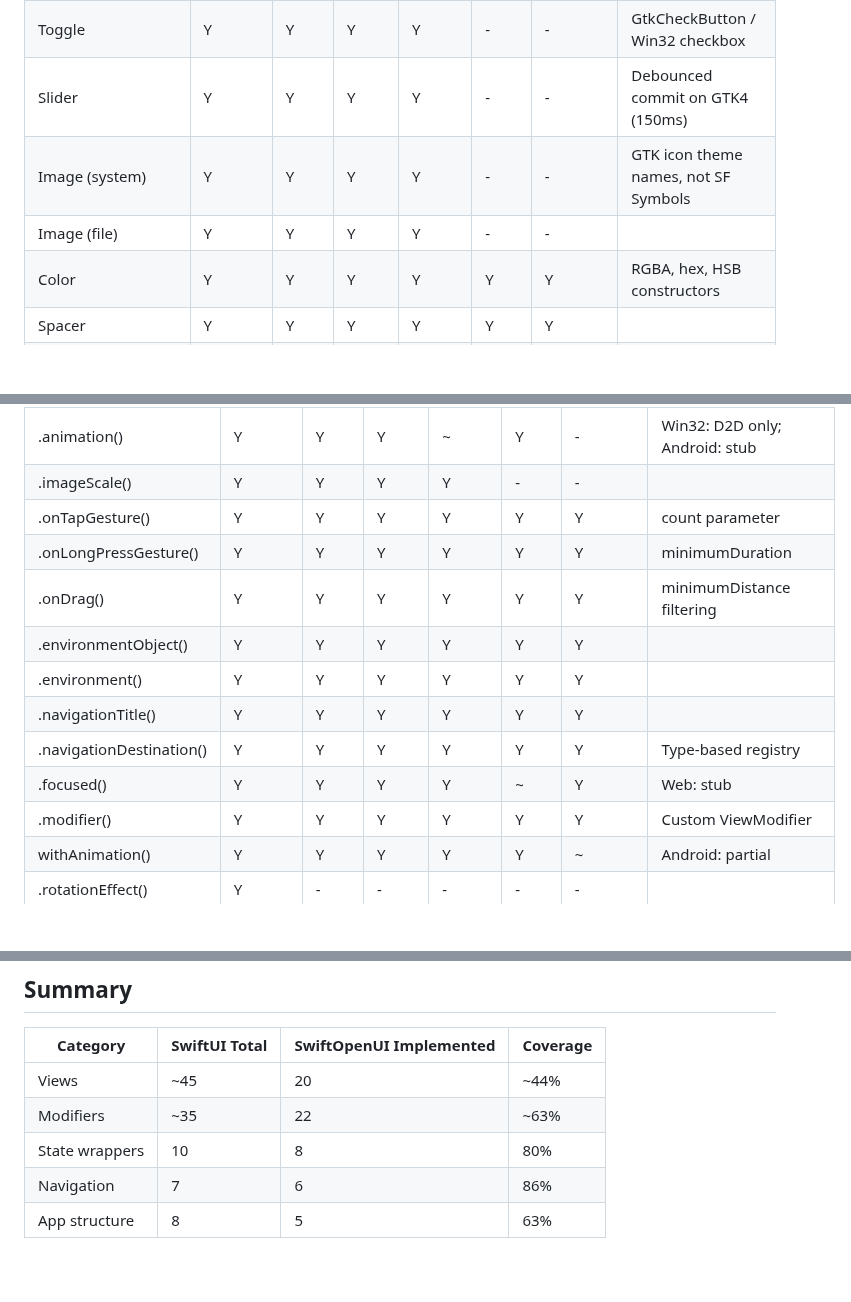
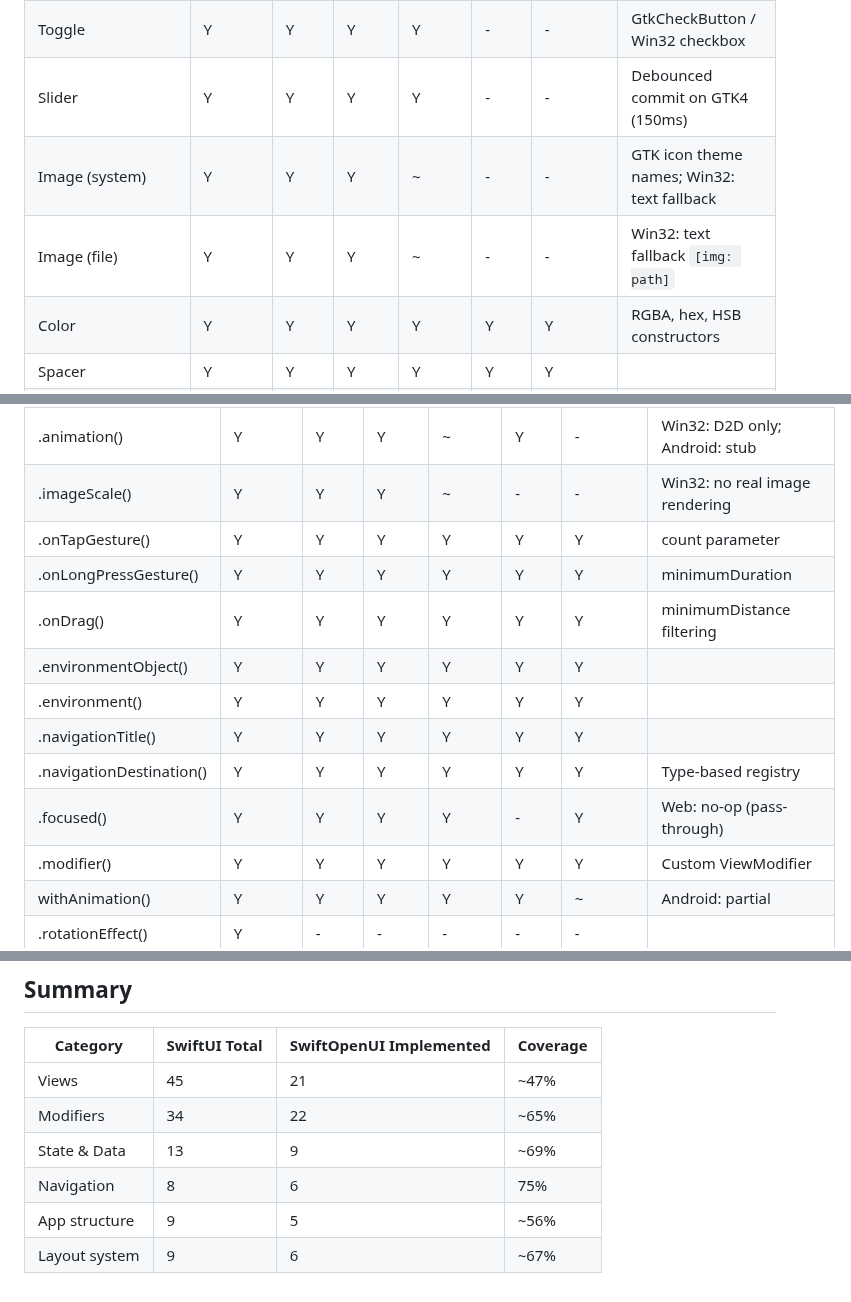
Before and after one commit to codelynx/SwiftOpenUI, a Markdown page: docs/architecture/swiftui-parity-matrix.md, 3 parts joined by grey strips. Drawn GitHub-style; blank space fills up the shorter version.

Commit message:
Fix parity matrix accuracy: Win32 Image, Web focused, summary counts
- Win32 Image (system/file): Y → ~ (text fallback, not real rendering)
- Win32 .imageScale(): Y → ~ (no real image rendering)
- Web .focused(): ~ → - (no-op pass-through, not partial)
- Recount summary table against actual rows, add missing Layout section

Co-Authored-By: Claude Opus 4.6 (1M context) <noreply@anthropic.com>

```diff
--- a/docs/architecture/swiftui-parity-matrix.md
+++ b/docs/architecture/swiftui-parity-matrix.md
@@ -20,8 +20,8 @@ Last updated: 2026-03-18
 | TextField | Y | Y | Y | Y | Y | Y | Single-line; Binding<String> |
 | Toggle | Y | Y | Y | Y | - | - | GtkCheckButton / Win32 checkbox |
 | Slider | Y | Y | Y | Y | - | - | Debounced commit on GTK4 (150ms) |
-| Image (system) | Y | Y | Y | Y | - | - | GTK icon theme names, not SF Symbols |
-| Image (file) | Y | Y | Y | Y | - | - | |
+| Image (system) | Y | Y | Y | ~ | - | - | GTK icon theme names; Win32: text fallback |
+| Image (file) | Y | Y | Y | ~ | - | - | Win32: text fallback `[img: path]` |
 | Color | Y | Y | Y | Y | Y | Y | RGBA, hex, HSB constructors |
 | Spacer | Y | Y | Y | Y | Y | Y | |
 | Divider | Y | Y | Y | Y | Y | Y | |
@@ -76,7 +76,7 @@ Last updated: 2026-03-18
 | .offset() | Y | Y | Y | Y | Y | Y | CSS transform on GTK4 |
 | .scaleEffect() | Y | Y | Y | ~ | Y | Y | Win32: D2D surface only |
 | .animation() | Y | Y | Y | ~ | Y | - | Win32: D2D only; Android: stub |
-| .imageScale() | Y | Y | Y | Y | - | - | |
+| .imageScale() | Y | Y | Y | ~ | - | - | Win32: no real image rendering |
 | .onTapGesture() | Y | Y | Y | Y | Y | Y | count parameter |
 | .onLongPressGesture() | Y | Y | Y | Y | Y | Y | minimumDuration |
 | .onDrag() | Y | Y | Y | Y | Y | Y | minimumDistance filtering |
@@ -84,7 +84,7 @@ Last updated: 2026-03-18
 | .environment() | Y | Y | Y | Y | Y | Y | |
 | .navigationTitle() | Y | Y | Y | Y | Y | Y | |
 | .navigationDestination() | Y | Y | Y | Y | Y | Y | Type-based registry |
-| .focused() | Y | Y | Y | Y | ~ | Y | Web: stub |
+| .focused() | Y | Y | Y | Y | - | Y | Web: no-op (pass-through) |
 | .modifier() | Y | Y | Y | Y | Y | Y | Custom ViewModifier |
 | withAnimation() | Y | Y | Y | Y | Y | ~ | Android: partial |
 | .rotationEffect() | Y | - | - | - | - | - | |
@@ -163,8 +163,9 @@ Last updated: 2026-03-18
 
 | Category | SwiftUI Total | SwiftOpenUI Implemented | Coverage |
 |----------|--------------|------------------------|----------|
-| Views | ~45 | 20 | ~44% |
-| Modifiers | ~35 | 22 | ~63% |
-| State wrappers | 10 | 8 | 80% |
-| Navigation | 7 | 6 | 86% |
-| App structure | 8 | 5 | 63% |
+| Views | 45 | 21 | ~47% |
+| Modifiers | 34 | 22 | ~65% |
+| State & Data | 13 | 9 | ~69% |
+| Navigation | 8 | 6 | 75% |
+| App structure | 9 | 5 | ~56% |
+| Layout system | 9 | 6 | ~67% |
```
Also changed, not shown: other parts of docs/architecture/swiftui-parity-matrix.md (+1 -1 lines).
